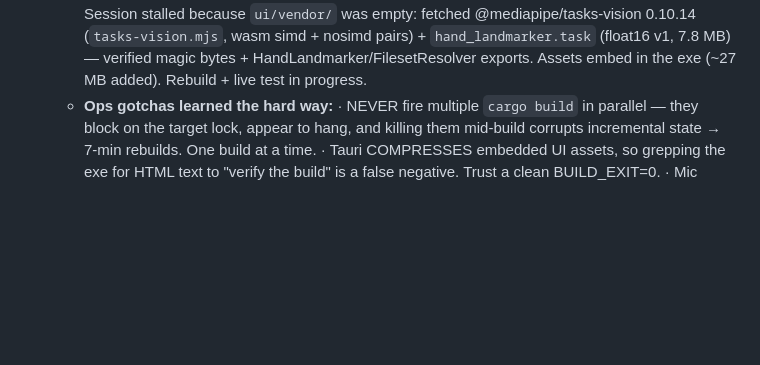
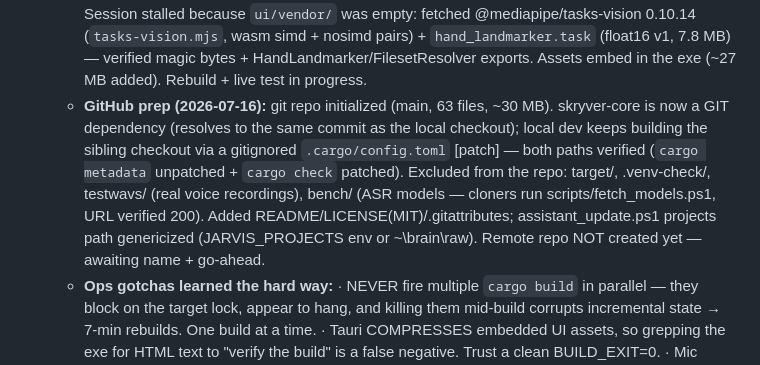
Before and after one commit to varundevarajrvu/nyxa, a Markdown page: PROGRESS.md, the part around the change. Rendered like a GitHub page; blank space fills up the shorter version.

Commit message:
Document GitHub prep in PROGRESS.md
Co-Authored-By: Claude Fable 5 <noreply@anthropic.com>

```diff
--- a/PROGRESS.md
+++ b/PROGRESS.md
@@ -280,6 +280,16 @@
     nosimd pairs) + `hand_landmarker.task` (float16 v1, 7.8 MB) — verified
     magic bytes + HandLandmarker/FilesetResolver exports. Assets embed in the
     exe (~27 MB added). Rebuild + live test in progress.
+  - **GitHub prep (2026-07-16):** git repo initialized (main, 63 files,
+    ~30 MB). skryver-core is now a GIT dependency (resolves to the same
+    commit as the local checkout); local dev keeps building the sibling
+    checkout via a gitignored `.cargo/config.toml` [patch] — both paths
+    verified (`cargo metadata` unpatched + `cargo check` patched).
+    Excluded from the repo: target/, .venv-check/, testwavs/ (real voice
+    recordings), bench/ (ASR models — cloners run scripts/fetch_models.ps1,
+    URL verified 200). Added README/LICENSE(MIT)/.gitattributes;
+    assistant_update.ps1 projects path genericized (JARVIS_PROJECTS env or
+    ~\brain\raw). Remote repo NOT created yet — awaiting name + go-ahead.
   - **Ops gotchas learned the hard way:**
     · NEVER fire multiple `cargo build` in parallel — they block on the target
       lock, appear to hang, and killing them mid-build corrupts incremental
```
